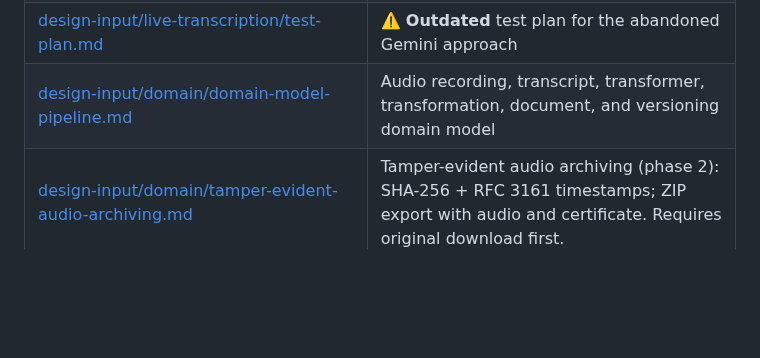
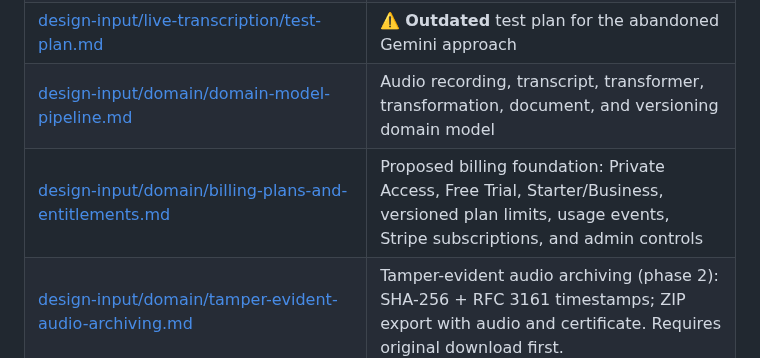
Before and after one commit to exnihiloai/nodl, a Markdown page: doc/index.md, the part around the change. GitHub-like rendering; blank space fills up the shorter version.

Commit message:
Document billing plan entitlement design

```diff
--- a/doc/index.md
+++ b/doc/index.md
@@ -26,6 +26,7 @@ Design input documents describe what should be built, why it matters, and what c
 | [design-input/live-transcription/implementation-plan.md](design-input/live-transcription/implementation-plan.md) | ⚠️ **Outdated** plan for the abandoned Gemini approach |
 | [design-input/live-transcription/test-plan.md](design-input/live-transcription/test-plan.md) | ⚠️ **Outdated** test plan for the abandoned Gemini approach |
 | [design-input/domain/domain-model-pipeline.md](design-input/domain/domain-model-pipeline.md) | Audio recording, transcript, transformer, transformation, document, and versioning domain model |
+| [design-input/domain/billing-plans-and-entitlements.md](design-input/domain/billing-plans-and-entitlements.md) | Proposed billing foundation: Private Access, Free Trial, Starter/Business, versioned plan limits, usage events, Stripe subscriptions, and admin controls |
 | [design-input/domain/tamper-evident-audio-archiving.md](design-input/domain/tamper-evident-audio-archiving.md) | Tamper-evident audio archiving (phase 2): SHA-256 + RFC 3161 timestamps; ZIP export with audio and certificate. Requires original download first. |
 | [design-input/user-stories/2026-06-07 obtain-original-audio.md](<design-input/user-stories/2026-06-07 obtain-original-audio.md>) | User story: download original audio from a recording session (implement first) |
 | [design-input/user-stories/2026-06-07 tamper-evident-audio-archiving.md](<design-input/user-stories/2026-06-07 tamper-evident-audio-archiving.md>) | User story: tamper-evident archiving with ZIP proof export (implement second) |
```
Also changed, not shown: 1 other file.
